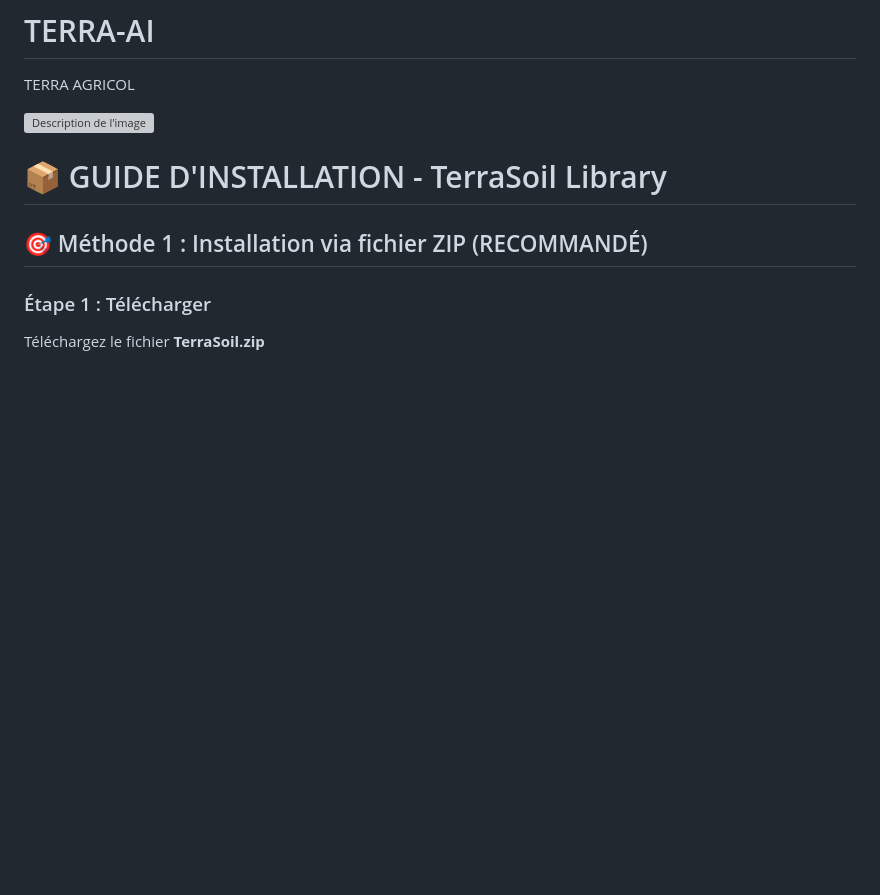
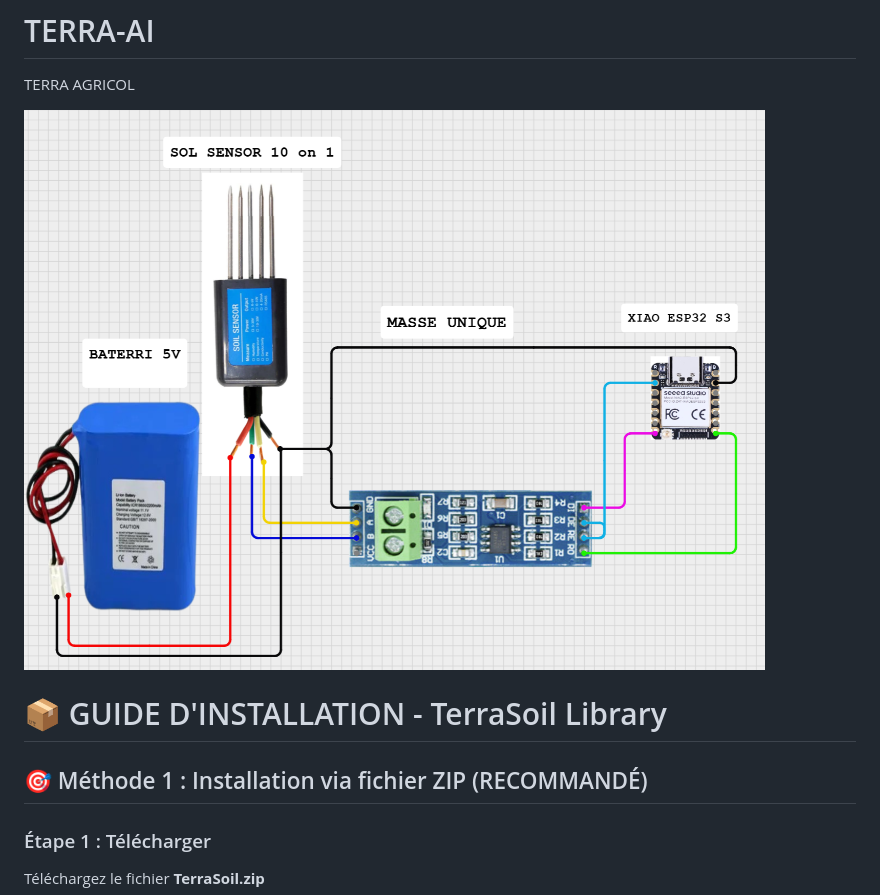
Before and after one commit to kennedy-kitoko/TERRA-AI, a Markdown page: README.md, the part around the change. Drawn GitHub-style; blank space fills up the shorter version; grey boxes are pictures that could not be loaded.

Commit message:
Fix image filename case in README

```diff
--- a/README.md
+++ b/README.md
@@ -2,7 +2,7 @@
 TERRA AGRICOL
 
 
-![Description de l'image](schema.png)
+![Description de l'image](SCHEMA.png)
 
 # 📦 GUIDE D'INSTALLATION - TerraSoil Library
 
```
